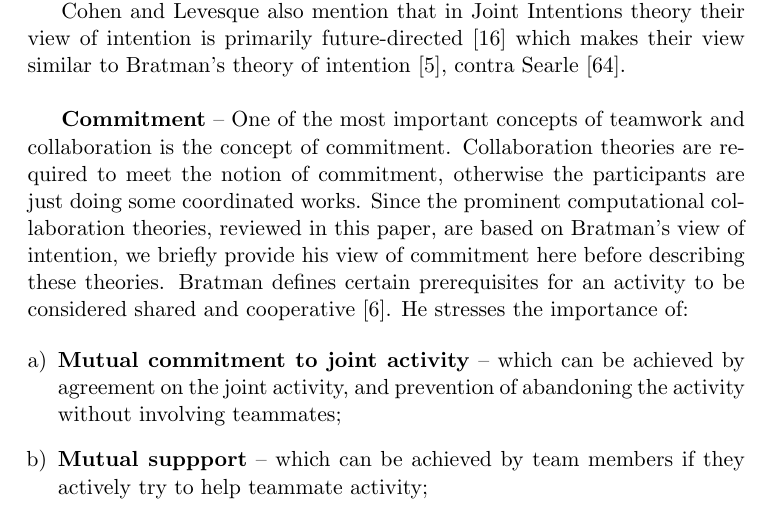
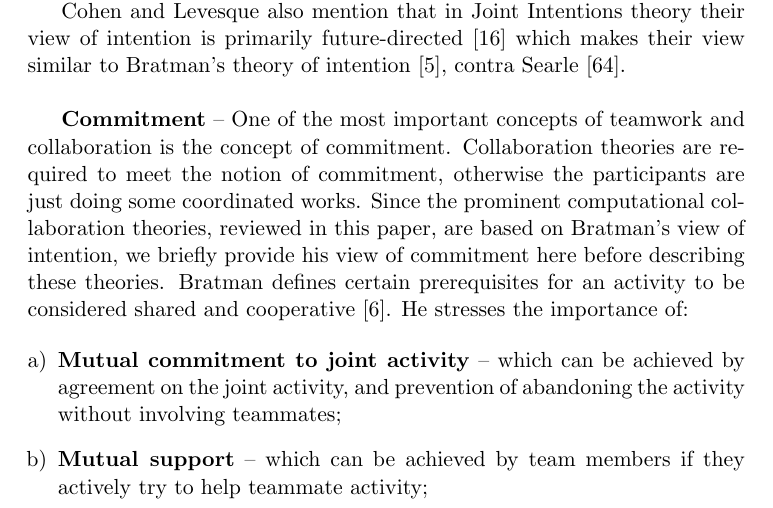
Before and after one commit to mshayganfar/CompExam1, a LaTeX problem sheet (exam-shayganfar-1.tex): part of page 2 of 28, cut so that both start at the same text. Compiled offline with pdfLaTeX.

Commit message:
Made a minor change.

```diff
--- a/exam-shayganfar-1.tex
+++ b/exam-shayganfar-1.tex
@@ -100,7 +100,7 @@ cooperative \cite{bratman:shared-activity}. He stresses the importance of:
   \item \textbf{Mutual commitment to joint activity} -- which can be achieved by
   agreement on the joint activity, and prevention of abandoning the activity
   without involving teammates;
-  \item \textbf{Mutual suppport} -- which can be achieved by team members
+  \item \textbf{Mutual support} -- which can be achieved by team members
   if they actively try to help teammate activity;
   \item \textbf{Mutual responsiveness} -- which means team members should take
   over tasks from teammates if necessary.
```
Also changed, not shown: exam-shayganfar-1.pdf, 2 other files.
